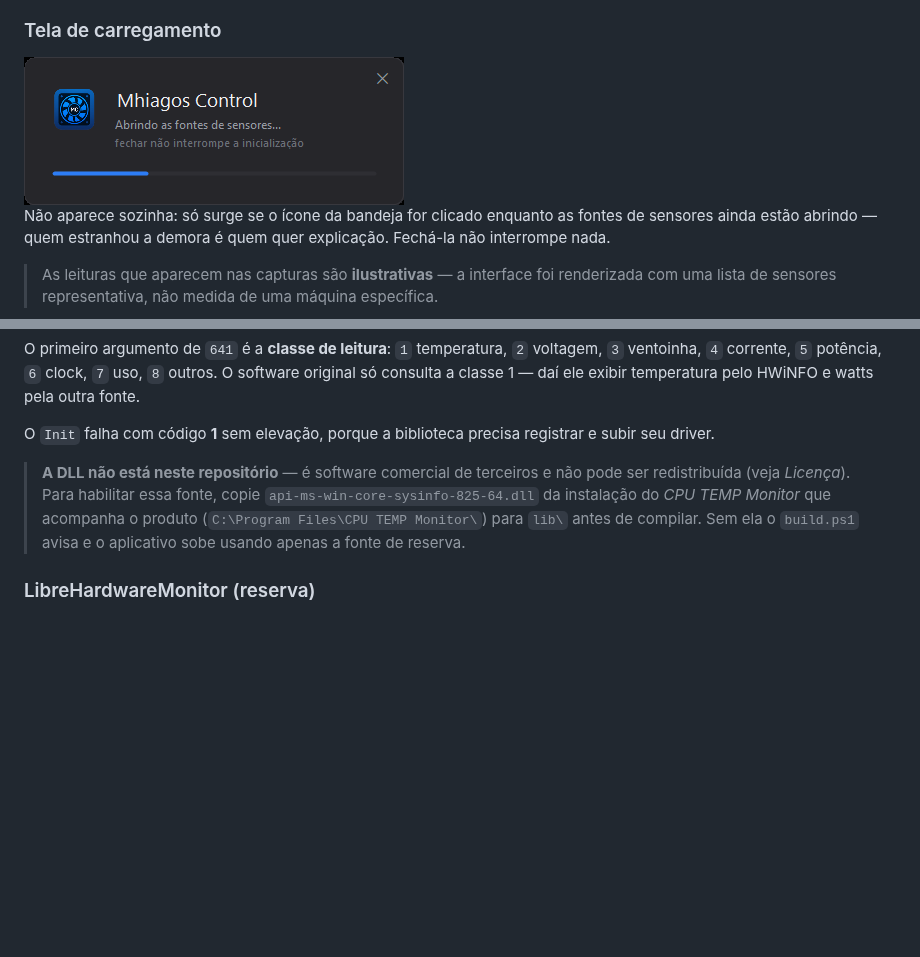
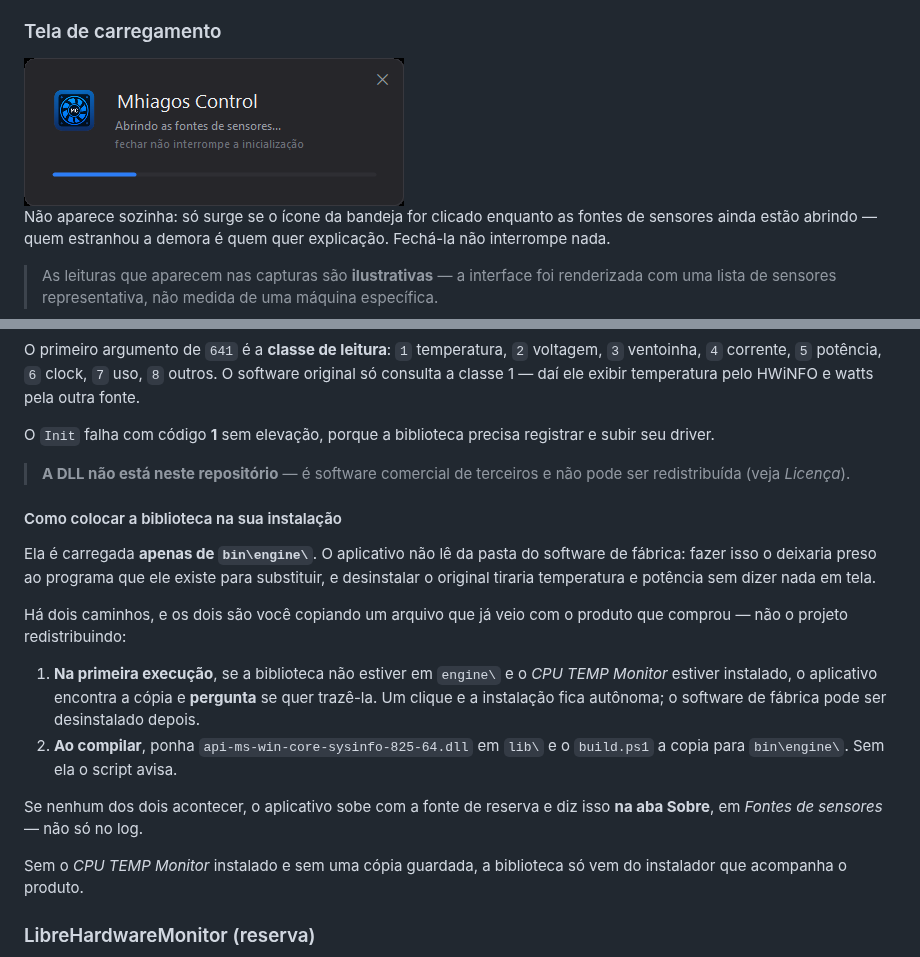
Before and after one commit to Feurrado/MhiagosControl, a Markdown page: README.md, 2 parts joined by grey strips. Rendered like a GitHub page; pictures changed too: docs/carregando.png; blank space fills up the shorter version.

```diff
--- a/README.md
+++ b/README.md
@@ -175,11 +175,30 @@ O `Init` falha com código **1** sem elevação, porque a biblioteca precisa
 registrar e subir seu driver.
 
 > **A DLL não está neste repositório** — é software comercial de terceiros e
-> não pode ser redistribuída (veja *Licença*). Para habilitar essa fonte, copie
-> `api-ms-win-core-sysinfo-825-64.dll` da instalação do *CPU TEMP Monitor* que
-> acompanha o produto (`C:\Program Files\CPU TEMP Monitor\`) para `lib\` antes
-> de compilar. Sem ela o `build.ps1` avisa e o aplicativo sobe usando apenas a
-> fonte de reserva.
+> não pode ser redistribuída (veja *Licença*).
+
+#### Como colocar a biblioteca na sua instalação
+
+Ela é carregada **apenas de `bin\engine\`**. O aplicativo não lê da pasta do
+software de fábrica: fazer isso o deixaria preso ao programa que ele existe para
+substituir, e desinstalar o original tiraria temperatura e potência sem dizer
+nada em tela.
+
+Há dois caminhos, e os dois são você copiando um arquivo que já veio com o
+produto que comprou — não o projeto redistribuindo:
+
+1. **Na primeira execução**, se a biblioteca não estiver em `engine\` e o *CPU
+   TEMP Monitor* estiver instalado, o aplicativo encontra a cópia e **pergunta**
+   se quer trazê-la. Um clique e a instalação fica autônoma; o software de
+   fábrica pode ser desinstalado depois.
+2. **Ao compilar**, ponha `api-ms-win-core-sysinfo-825-64.dll` em `lib\` e o
+   `build.ps1` a copia para `bin\engine\`. Sem ela o script avisa.
+
+Se nenhum dos dois acontecer, o aplicativo sobe com a fonte de reserva e diz
+isso **na aba Sobre**, em *Fontes de sensores* — não só no log.
+
+Sem o *CPU TEMP Monitor* instalado e sem uma cópia guardada, a biblioteca só
+vem do instalador que acompanha o produto.
 
 ### LibreHardwareMonitor (reserva)
 
```
Also changed, not shown: docs/alertas.png, docs/paineis.png, docs/perfis.png, docs/seletor.png, docs/sobre.png, 4 other files.
